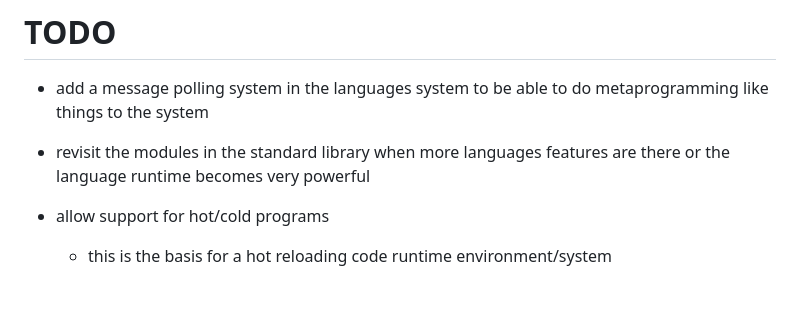
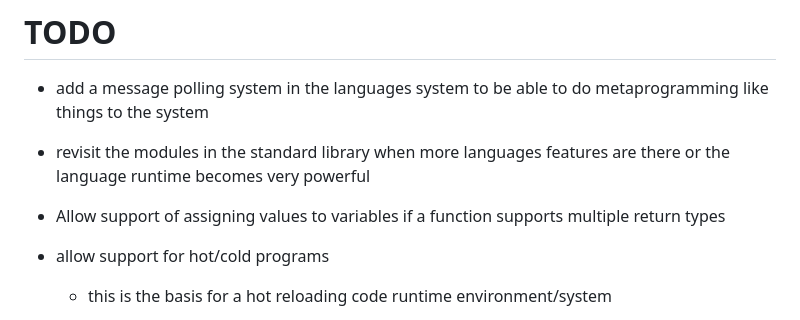
Before and after one commit to KisuraWSP/kLang, a Markdown page: TODO.md, the part around the change. GitHub-like rendering; blank space fills up the shorter version.

```diff
--- a/TODO.md
+++ b/TODO.md
@@ -2,6 +2,7 @@
 - add a message polling system in the languages system to be able to do metaprogramming like things to the system
 - revisit the modules in the standard library when more languages features are there or the language runtime becomes very powerful
 
+- Allow support of assigning values to variables if a function supports multiple return types
 - allow support for hot/cold programs
    - this is the basis for a hot reloading code runtime environment/system
 - implement a new keyword "report" and langauage wide stack tracing for errors
```
Also changed, not shown: CONTACT.md (added, +29 -0 lines), CONTRIBUTING.md (added, +19 -0 lines).
